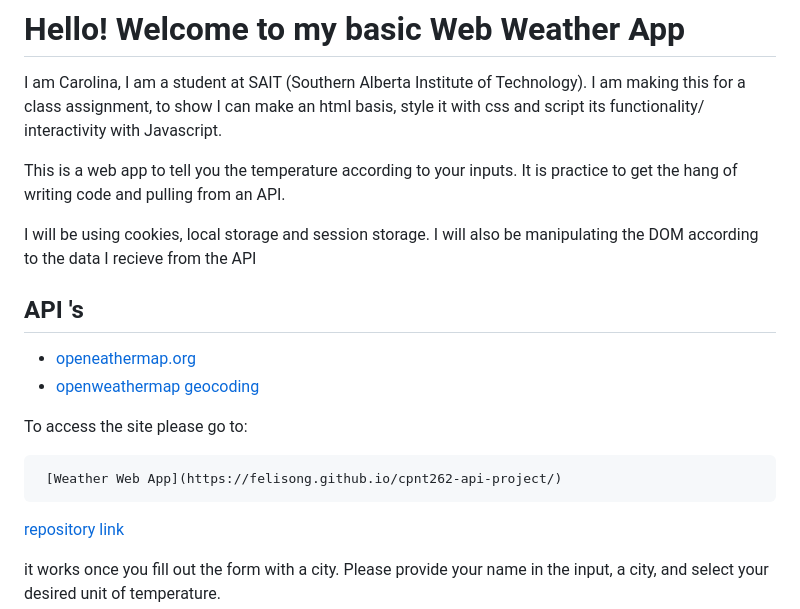
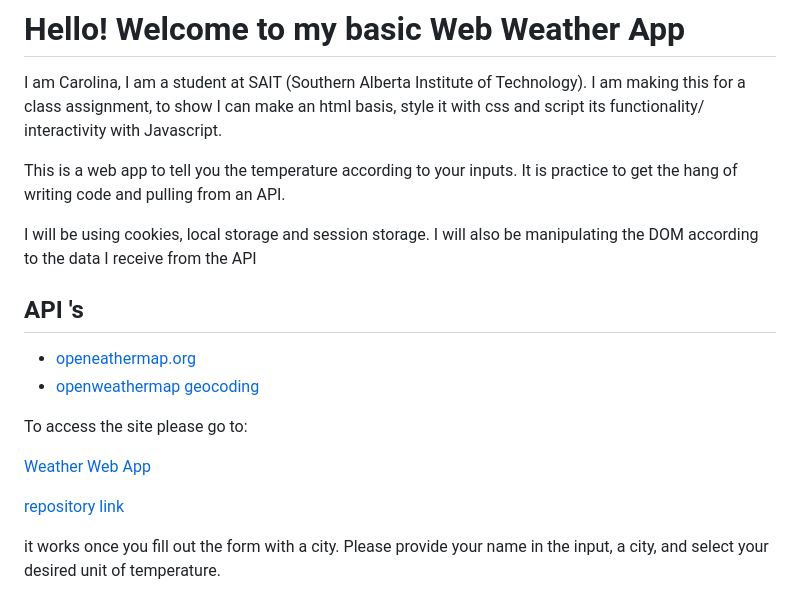
Before and after one commit to Felisong/cpnt262-api-project, a Markdown page: README.MD, the part around the change. Drawn GitHub-style.

````diff
--- a/README.MD
+++ b/README.MD
@@ -4,7 +4,7 @@ I am Carolina, I am a student at SAIT (Southern Alberta Institute of Technology)
 
 This is a web app to tell you the temperature according to your inputs. It is practice to get the hang of writing code and pulling from an API.
 
-I will be using cookies, local storage and session storage. I will also be manipulating the DOM according to the data I recieve from the API
+I will be using cookies, local storage and session storage. I will also be manipulating the DOM according to the data I receive from the API
 
 ## API 's
 
@@ -13,9 +13,7 @@ I will be using cookies, local storage and session storage. I will also be manip
 
 To access the site please go to:
 
-```
- [Weather Web App](https://felisong.github.io/cpnt262-api-project/)
-```
+[Weather Web App](https://felisong.github.io/cpnt262-api-project/)
 
 [repository link](https://github.com/Felisong/cpnt262-api-project.git)
 
````
